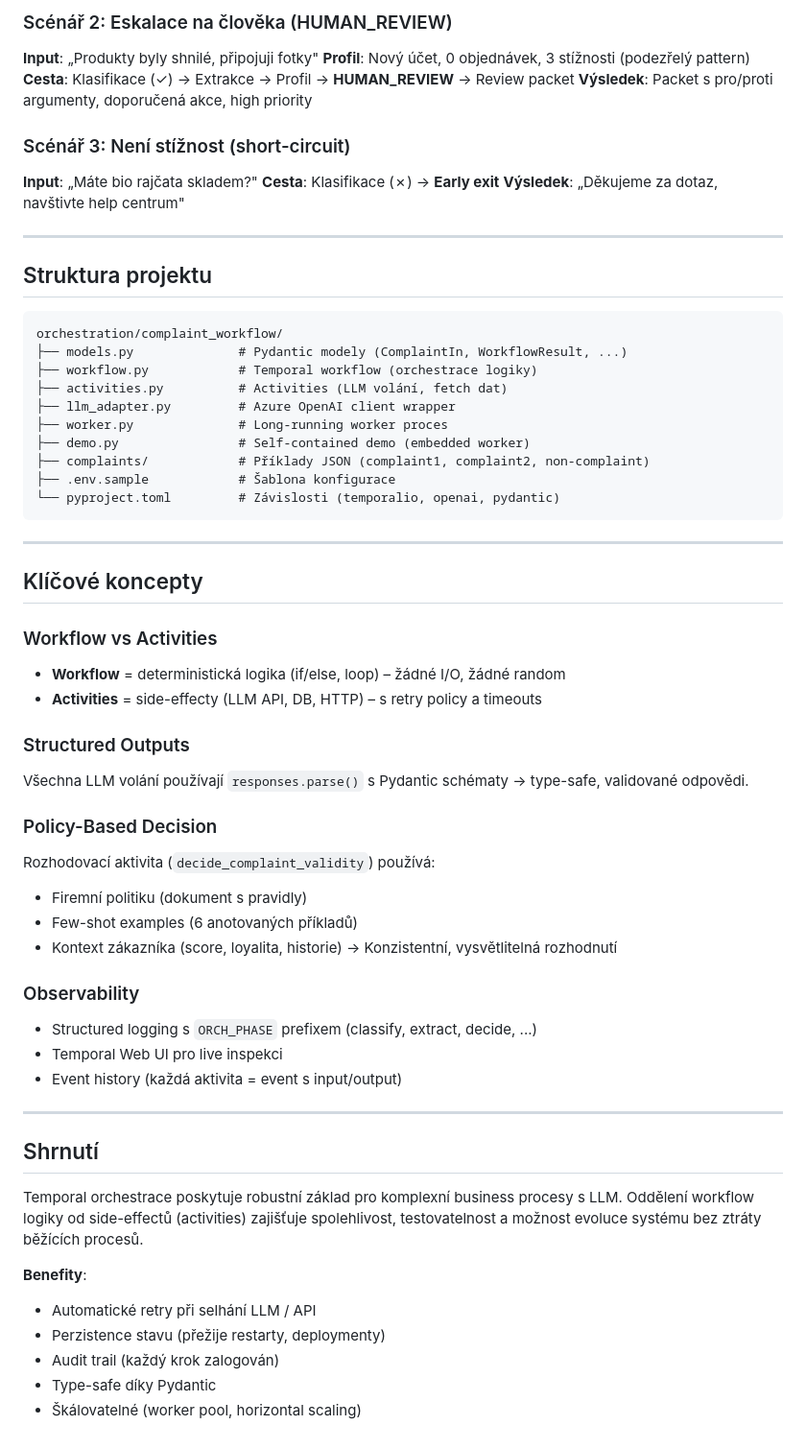
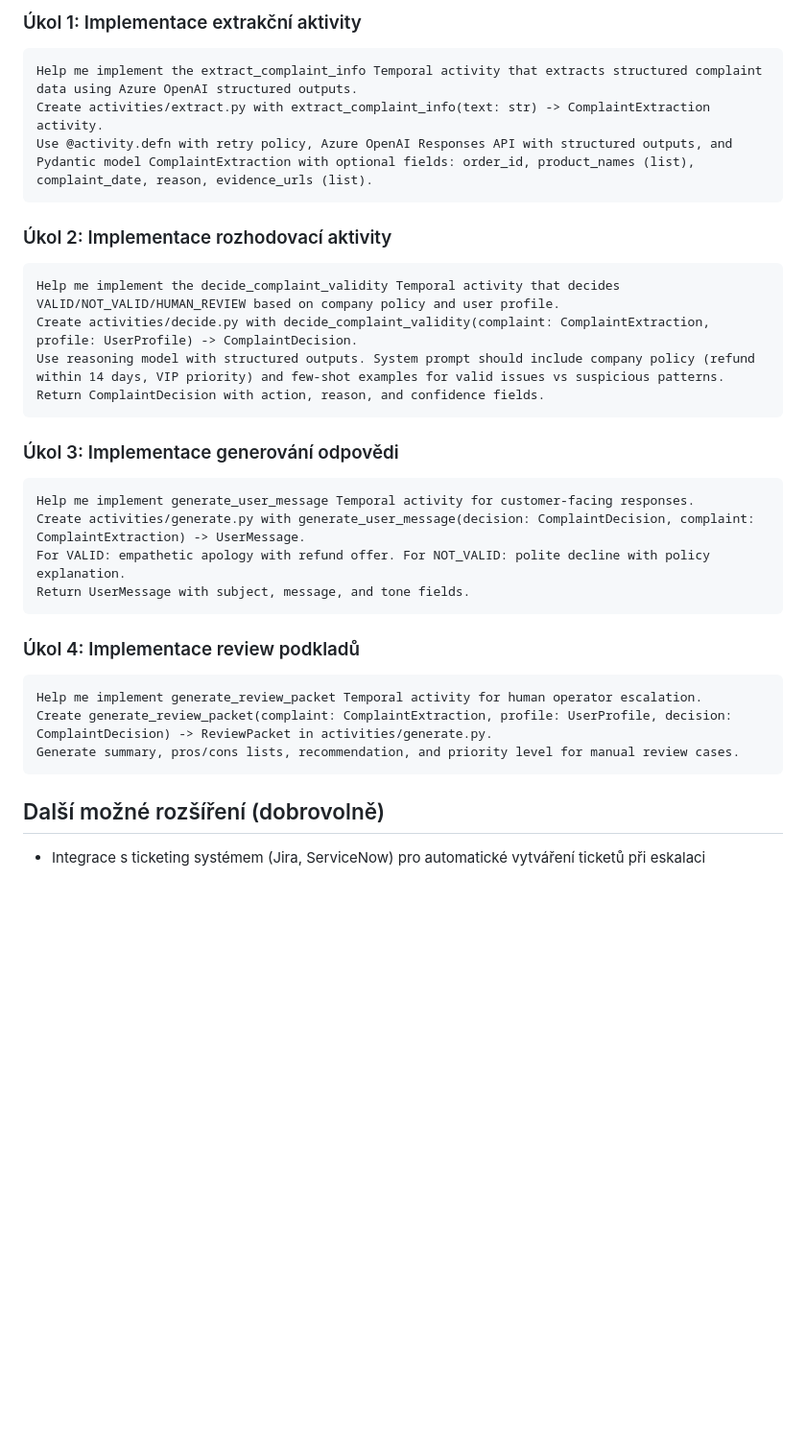
Before and after one commit to omg1492/ai-agents-advanced, a Markdown page: lessons/L07_orchestration/README.md, the part around one of its changes. Shown at 96% size. Rendered like a GitHub page; blank space fills up the shorter version.

````diff
--- a/lessons/L07_orchestration/README.md
+++ b/lessons/L07_orchestration/README.md
@@ -112,63 +104,32 @@ uv run python client_run.py complaints/complaint1.json
 
-### Scénář 2: Eskalace na člověka (HUMAN_REVIEW)
-**Input**: „Produkty byly shnilé, připojuji fotky"
-**Profil**: Nový účet, 0 objednávek, 3 stížnosti (podezřelý pattern)
-**Cesta**: Klasifikace (✓) → Extrakce → Profil → **HUMAN_REVIEW** → Review packet
-**Výsledek**: Packet s pro/proti argumenty, doporučená akce, high priority
-
-### Scénář 3: Není stížnost (short-circuit)
-**Input**: „Máte bio rajčata skladem?"
-**Cesta**: Klasifikace (✗) → **Early exit**
-**Výsledek**: „Děkujeme za dotaz, navštivte help centrum"
-
----
-
-## Struktura projektu
-
-```
-orchestration/complaint_workflow/
-├── models.py              # Pydantic modely (ComplaintIn, WorkflowResult, ...)
-├── workflow.py            # Temporal workflow (orchestrace logiky)
-├── activities.py          # Activities (LLM volání, fetch dat)
-├── llm_adapter.py         # Azure OpenAI client wrapper
-├── worker.py              # Long-running worker proces
-├── demo.py                # Self-contained demo (embedded worker)
-├── complaints/            # Příklady JSON (complaint1, complaint2, non-complaint)
-├── .env.sample            # Šablona konfigurace
-└── pyproject.toml         # Závislosti (temporalio, openai, pydantic)
+### Úkol 1: Implementace extrakční aktivity
+```markdown
+Help me implement the extract_complaint_info Temporal activity that extracts structured complaint data using Azure OpenAI structured outputs.
+Create activities/extract.py with extract_complaint_info(text: str) -> ComplaintExtraction activity.
+Use @activity.defn with retry policy, Azure OpenAI Responses API with structured outputs, and Pydantic model ComplaintExtraction with optional fields: order_id, product_names (list), complaint_date, reason, evidence_urls (list).
 ```
 
----
+### Úkol 2: Implementace rozhodovací aktivity
+```markdown
+Help me implement the decide_complaint_validity Temporal activity that decides VALID/NOT_VALID/HUMAN_REVIEW based on company policy and user profile.
+Create activities/decide.py with decide_complaint_validity(complaint: ComplaintExtraction, profile: UserProfile) -> ComplaintDecision.
+Use reasoning model with structured outputs. System prompt should include company policy (refund within 14 days, VIP priority) and few-shot examples for valid issues vs suspicious patterns.
+Return ComplaintDecision with action, reason, and confidence fields.
+```
 
-## Klíčové koncepty
+### Úkol 3: Implementace generování odpovědi
+```markdown
+Help me implement generate_user_message Temporal activity for customer-facing responses.
+Create activities/generate.py with generate_user_message(decision: ComplaintDecision, complaint: ComplaintExtraction) -> UserMessage.
+For VALID: empathetic apology with refund offer. For NOT_VALID: polite decline with policy explanation.
+Return UserMessage with subject, message, and tone fields.
+```
 
-### Workflow vs Activities
-- **Workflow** = deterministická logika (if/else, loop) – žádné I/O, žádné random
-- **Activities** = side-effecty (LLM API, DB, HTTP) – s retry policy a timeouts
-
-### Structured Outputs
-Všechna LLM volání používají `responses.parse()` s Pydantic schématy → type-safe, validované odpovědi.
-
-### Policy-Based Decision
-Rozhodovací aktivita (`decide_complaint_validity`) používá:
-- Firemní politiku (dokument s pravidly)
-- Few-shot examples (6 anotovaných příkladů)
-- Kontext zákazníka (score, loyalita, historie)
-→ Konzistentní, vysvětlitelná rozhodnutí
-
-### Observability
-- Structured logging s `ORCH_PHASE` prefixem (classify, extract, decide, ...)
-- Temporal Web UI pro live inspekci
-- Event history (každá aktivita = event s input/output)
-
----
-
-## Shrnutí
-Temporal orchestrace poskytuje robustní základ pro komplexní business procesy s LLM. Oddělení workflow logiky od side-effectů (activities) zajišťuje spolehlivost, testovatelnost a možnost evoluce systému bez ztráty běžících procesů.
-
-**Benefity**:
-- Automatické retry při selhání LLM / API
-- Perzistence stavu (přežije restarty, deploymenty)
-- Audit trail (každý krok zalogován)
-- Type-safe díky Pydantic
-- Škálovatelné (worker pool, horizontal scaling)
+### Úkol 4: Implementace review podkladů
+```markdown
+Help me implement generate_review_packet Temporal activity for human operator escalation.
+Create generate_review_packet(complaint: ComplaintExtraction, profile: UserProfile, decision: ComplaintDecision) -> ReviewPacket in activities/generate.py.
+Generate summary, pros/cons lists, recommendation, and priority level for manual review cases.
+```
+## Další možné rozšíření (dobrovolně)
+- Integrace s ticketing systémem (Jira, ServiceNow) pro automatické vytváření ticketů při eskalaci
````
Also changed, not shown: other parts of lessons/L07_orchestration/README.md (+41 -49 lines).
